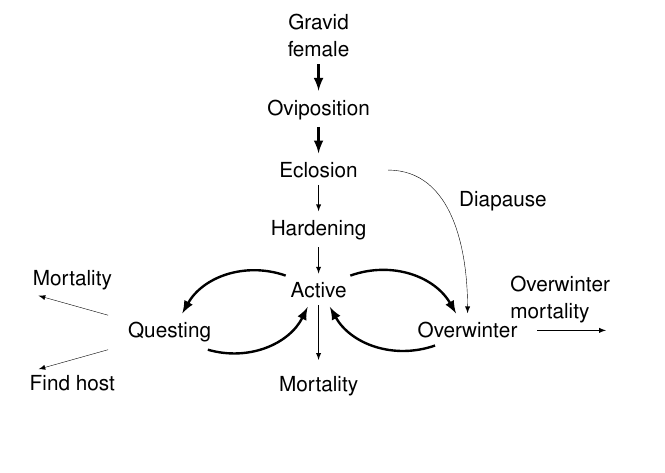
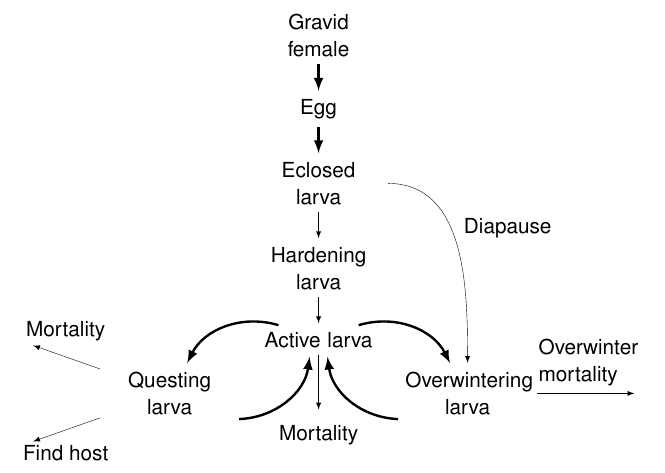
Before and after one commit to dallenmidd/larval_phenology, a LaTeX document (flow_diagram/flow_diagram.tex): part of the page, cut so that both start at the same text, the shorter picture padded with empty space. Compiled offline with pdfLaTeX.

Commit message:
Big set of changes

```diff
--- a/flow_diagram/flow_diagram.tex
+++ b/flow_diagram/flow_diagram.tex
@@ -22,27 +22,27 @@
 
 	\begin{tikzpicture}[node distance=0.5cm,auto]
 		\node[mynode](gravid){Gravid female};
-		\node[below = 0.5 cm of gravid,mynode](egg){Oviposition};
+		\node[below = 0.5 cm of gravid,mynode](egg){Egg};
 		\draw[myarrow1] (gravid) -- (egg);
-		\node[below = 0.5 cm of egg,mynode](eclsion){Eclosion};
-		\draw[myarrow1] (egg) -- (eclsion);
-		\node[below = 0.5 cm of eclsion,mynode](hardening){Hardening};
-		\draw[myarrow2] (eclsion) -- (hardening);
-		\node[below = 0.5 cm of hardening,mynode](active){Active};
+		\node[below = 0.5 cm of egg,mynode](hatched){Eclosed larva};
+		\draw[myarrow1] (egg) -- (hatched);
+		\node[below = 0.5 cm of hatched,mynode](hardening){Hardening larva};
+		\draw[myarrow2] (hatched) -- (hardening);
+		\node[below = 0.5 cm of hardening,mynode](active){Active larva};
 		\draw[myarrow2] (hardening) -- (active);
-		\node[below right = 0.25 cm of active,mynode](winter){Overwinter};
+		\node[below right = 0.25 cm of active,mynode](winter){Overwintering larva};
 		\draw[myarrow1] (active) edge[bend left = 40] (winter);
 		\draw[myarrow1] (winter) edge[bend left = 40] (active);
-		\node[right = 1.25 cm of winter,mynode](dummy1){};
-		\draw[myarrow2] (winter) -- (dummy1) node[midway, text width = 6em]{Overwinter mortality};
-		\node[below left = 0.25 cm of active,mynode](quest){Questing};
+		\node[right = 1.75 cm of winter,mynode](dummy1){};
+		\draw[myarrow2] (winter) -- (dummy1) node[midway, text width = 6em, xshift = 0.25cm]{Overwinter mortality};
+		\node[below left = 0.25 cm of active,mynode](quest){Questing larva};
 		\draw[myarrow1] (active) edge[bend right = 40] (quest);
 		\draw[myarrow1] (quest) edge[bend right = 40] (active);
 		\node[above left = 0.5 cm of quest,mynode](dummy2){};
 		\draw[myarrow2] (quest) -- (dummy2) node[above = 0.15 cm,midway]{Mortality};
 		\node[below left = 0.5 cm of quest,mynode](dummy3){};
 		\draw[myarrow2] (quest) -- (dummy3) node[below = 0.15 cm,midway]{Find host};
-		\draw[myarrow2, in = 90, out = 0] (eclsion) to node[midway]{Diapause} (winter);
+		\draw[myarrow2, in = 90, out = 0] (hatched) to node[midway]{Diapause} (winter);
 		\node[below =1cm of active,mynode](dummy3){};
 		\draw[myarrow2] (active) -- (dummy3) node[below]{Mortality};
 
```
Also changed, not shown: figures/flow_diagram.pdf, figures/l_pheno_bysite.pdf, figures/results_fig.pdf, flow_diagram/flow_diagram.pdf, 4 other files.
